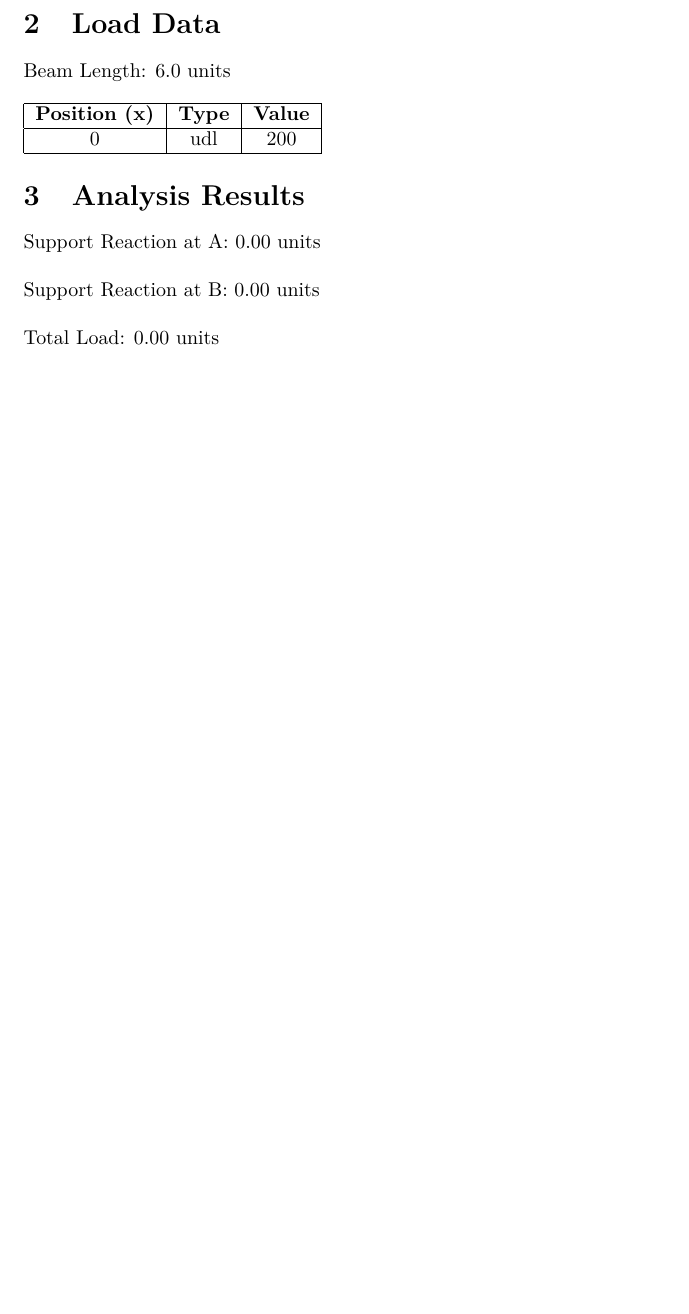
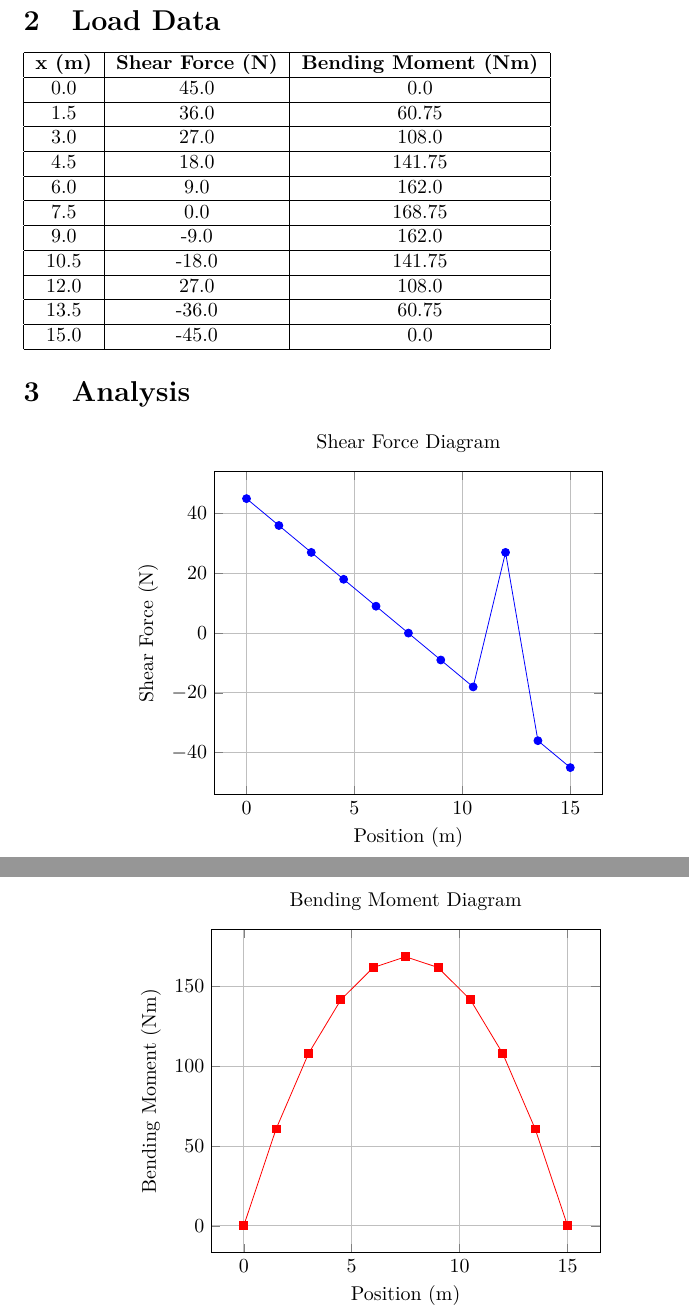
Before and after one commit to Shaheen614/fossee-osdag-pylatex-report, a LaTeX document (beam_report.tex): part of page 2 of 2 before the commit and two parts of pages 3 and 4 of 4 after it, the two joined at a grey line, cut so that both start at the same text, the shorter picture padded with empty space. Compiled offline with pdfLaTeX.

Commit message:
changes done

```diff
--- a/beam_report.tex
+++ b/beam_report.tex
@@ -31,29 +29,60 @@ Figure of the beam:%
+\end{figure}
 
 %
 \section{Load Data}%
 \label{sec:LoadData}%
-Beam Length: 6.0 units\newline%
-\newline%
-%
 \begin{tabular}{|c|c|c|}%
 \hline%
-\textbf{Position (x)}&\textbf{Type}&\textbf{Value}\\%
+\textbf{x (m)}&\textbf{Shear Force (N)}&\textbf{Bending Moment (Nm)}\\%
 \hline%
-0&udl&200\\%
+0.0&45.0&0.0\\%
+\hline%
+1.5&36.0&60.75\\%
+\hline%
+3.0&27.0&108.0\\%
+\hline%
+4.5&18.0&141.75\\%
+\hline%
+6.0&9.0&162.0\\%
+\hline%
+7.5&0.0&168.75\\%
+\hline%
+9.0&{-}9.0&162.0\\%
+\hline%
+10.5&{-}18.0&141.75\\%
+\hline%
+12.0&27.0&108.0\\%
+\hline%
+13.5&{-}36.0&60.75\\%
+\hline%
+15.0&{-}45.0&0.0\\%
 \hline%
 \end{tabular}
 
 %
-\section{Analysis Results}%
-\label{sec:AnalysisResults}%
-Support Reaction at A: 0.00 units\newline%
-\newline%
+\section{Analysis}%
+\label{sec:Analysis}%
+
+\begin{center}
+\begin{tikzpicture}
+  \begin{axis}[title={Shear Force Diagram},xlabel=Position (m),ylabel=Shear Force (N),grid=both]
+    \addplot[color=blue,mark=*] coordinates {
+    (0.0,45) (1.5,36) (3.0,27) (4.5,18) (6.0,9) (7.5,0) (9.0,-9) (10.5,-18) (12.0,27) (13.5,-36) (15.0,-45)
+    };
+  \end{axis}
+\end{tikzpicture}
+\end{center}
 %
-Support Reaction at B: 0.00 units\newline%
-\newline%
-%
-Total Load: 0.00 units\newline%
-\newline%
+
+\begin{center}
+\begin{tikzpicture}
+  \begin{axis}[title={Bending Moment Diagram},xlabel=Position (m),ylabel=Bending Moment (Nm),grid=both]
+    \addplot[color=red,mark=square*] coordinates {
+    (0.0,0.0) (1.5,60.75) (3.0,108.0) (4.5,141.75) (6.0,162.0) (7.5,168.75) (9.0,162.0) (10.5,141.75) (12.0,108.0) (13.5,60.75) (15.0,0.0)
+    };
+  \end{axis}
+\end{tikzpicture}
+\end{center}
 
 %
 \end{document}
```
Also changed, not shown: beam_report.tex (26 more changed lines), 6 other files.
